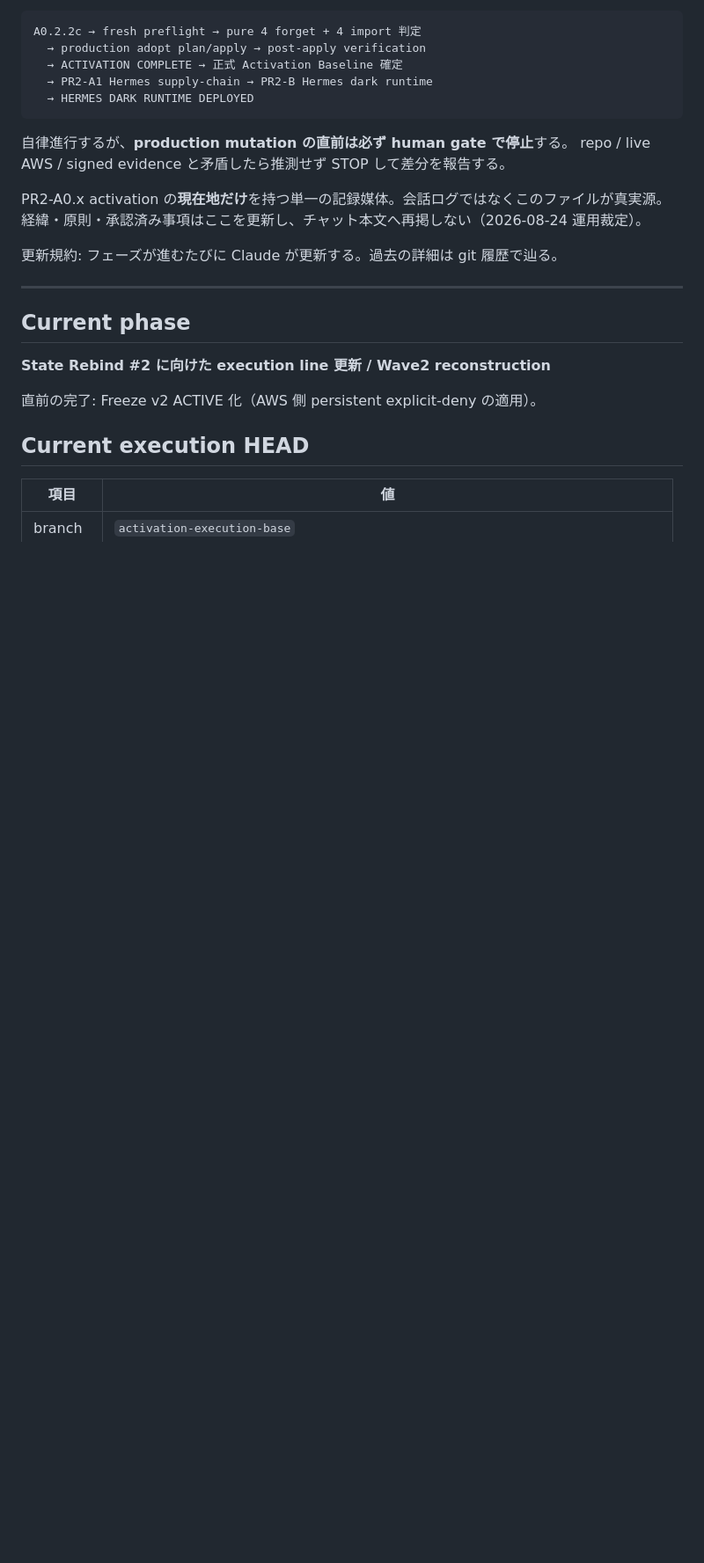
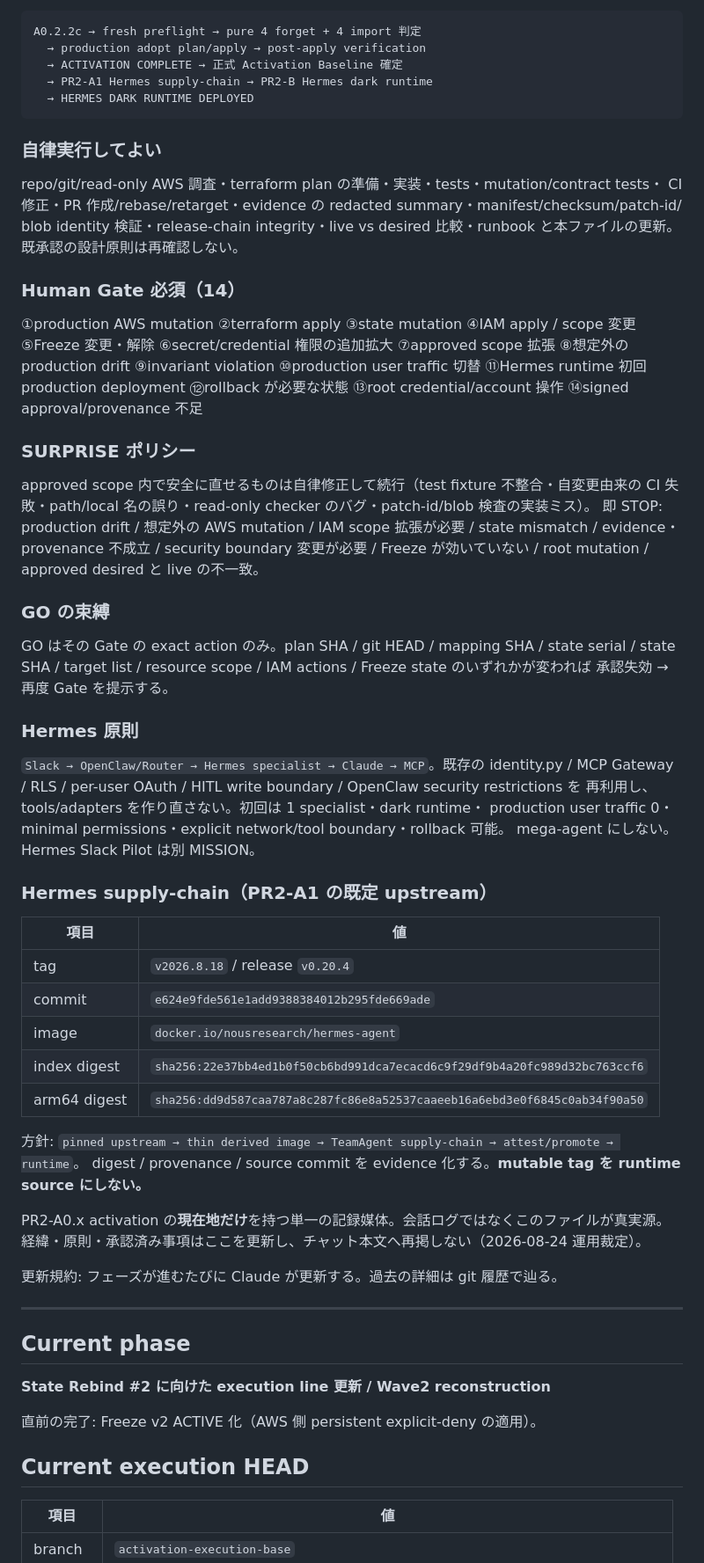
Before and after one commit to noirelumiere00/TeamAgent, a Markdown page: docs/activation/ACTIVATION_STATE.md, the part around the change. Shown at 88% size. Rendered like a GitHub page; blank space fills up the shorter version.

Commit message:
docs(activation): MISSION の運用規約を ACTIVATION_STATE へ固定
自律実行の範囲 / Human Gate 14 種 / SURPRISE ポリシー / GO の束縛条件 /
Hermes 原則 / Hermes supply-chain の既定 upstream（tag・commit・digest）を記録。
報告は Gate 到達・STOP 条件・GOAL 達成の 3 つのみ、STATUS PACKET 形式とする。

Co-Authored-By: Claude Fable 5 <noreply@anthropic.com>

````diff
--- a/docs/activation/ACTIVATION_STATE.md
+++ b/docs/activation/ACTIVATION_STATE.md
@@ -22,8 +22,49 @@ A0.2.2c → fresh preflight → pure 4 forget + 4 import 判定
   → HERMES DARK RUNTIME DEPLOYED
 ```
 
-自律進行するが、**production mutation の直前は必ず human gate で停止**する。
-repo / live AWS / signed evidence と矛盾したら推測せず STOP して差分を報告する。
+### 自律実行してよい
+repo/git/read-only AWS 調査・terraform plan の準備・実装・tests・mutation/contract tests・
+CI 修正・PR 作成/rebase/retarget・evidence の redacted summary・manifest/checksum/patch-id/
+blob identity 検証・release-chain integrity・live vs desired 比較・runbook と本ファイルの更新。
+既承認の設計原則は再確認しない。
+
+### Human Gate 必須（14）
+①production AWS mutation ②terraform apply ③state mutation ④IAM apply / scope 変更
+⑤Freeze 変更・解除 ⑥secret/credential 権限の追加拡大 ⑦approved scope 拡張
+⑧想定外の production drift ⑨invariant violation ⑩production user traffic 切替
+⑪Hermes runtime 初回 production deployment ⑫rollback が必要な状態
+⑬root credential/account 操作 ⑭signed approval/provenance 不足
+
+### SURPRISE ポリシー
+approved scope 内で安全に直せるものは自律修正して続行（test fixture 不整合・自変更由来の
+CI 失敗・path/local 名の誤り・read-only checker のバグ・patch-id/blob 検査の実装ミス）。
+即 STOP: production drift / 想定外の AWS mutation / IAM scope 拡張が必要 / state mismatch /
+evidence・provenance 不成立 / security boundary 変更が必要 / Freeze が効いていない /
+root mutation / approved desired と live の不一致。
+
+### GO の束縛
+GO はその Gate の exact action のみ。plan SHA / git HEAD / mapping SHA / state serial /
+state SHA / target list / resource scope / IAM actions / Freeze state のいずれかが変われば
+承認失効 → 再度 Gate を提示する。
+
+### Hermes 原則
+`Slack → OpenClaw/Router → Hermes specialist → Claude → MCP`。既存の identity.py /
+MCP Gateway / RLS / per-user OAuth / HITL write boundary / OpenClaw security restrictions を
+再利用し、tools/adapters を作り直さない。初回は 1 specialist・dark runtime・
+production user traffic 0・minimal permissions・explicit network/tool boundary・rollback 可能。
+mega-agent にしない。Hermes Slack Pilot は別 MISSION。
+
+### Hermes supply-chain（PR2-A1 の既定 upstream）
+| 項目 | 値 |
+|---|---|
+| tag | `v2026.8.18` / release `v0.20.4` |
+| commit | `e624e9fde561e1add9388384012b295fde669ade` |
+| image | `docker.io/nousresearch/hermes-agent` |
+| index digest | `sha256:22e37bb4ed1b0f50cb6bd991dca7ecacd6c9f29df9b4a20fc989d32bc763ccf6` |
+| arm64 digest | `sha256:dd9d587caa787a8c287fc86e8a52537caaeeb16a6ebd3e0f6845c0ab34f90a50` |
+
+方針: `pinned upstream → thin derived image → TeamAgent supply-chain → attest/promote → runtime`。
+digest / provenance / source commit を evidence 化する。**mutable tag を runtime source にしない。**
 
 PR2-A0.x activation の**現在地だけ**を持つ単一の記録媒体。会話ログではなくこのファイルが真実源。
 経緯・原則・承認済み事項はここを更新し、チャット本文へ再掲しない（2026-08-24 運用裁定）。
````
